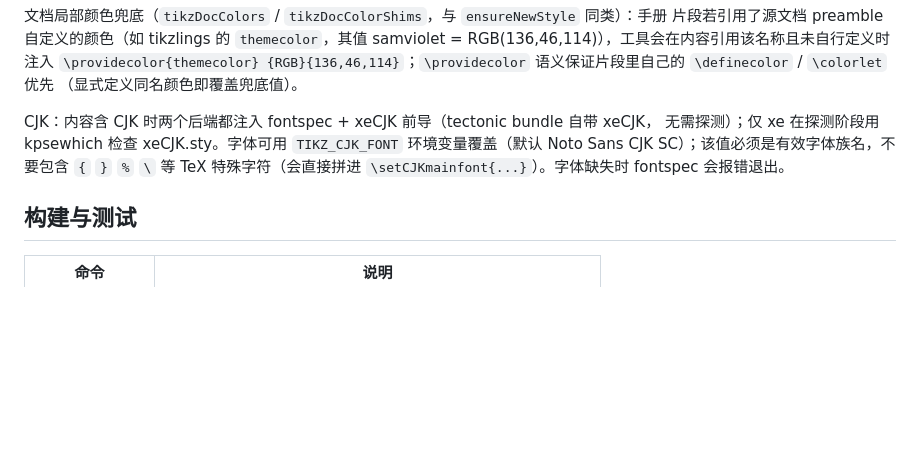
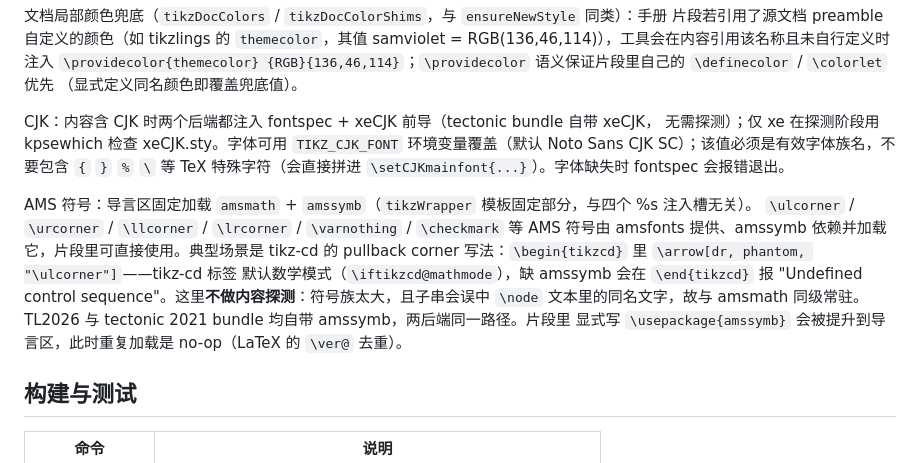
Before and after one commit to nanjj/slingshot, a Markdown page: AGENTS.md, the part around the change. Drawn GitHub-style; blank space fills up the shorter version.

```diff
--- a/AGENTS.md
+++ b/AGENTS.md
@@ -203,6 +203,15 @@ CJK：内容含 CJK 时两个后端都注入 fontspec + xeCJK 前导（tectonic
 环境变量覆盖（默认 Noto Sans CJK SC）；该值必须是有效字体族名，不要包含 `{` `}` `%` `\`
 等 TeX 特殊字符（会直接拼进 `\setCJKmainfont{...}`）。字体缺失时 fontspec 会报错退出。
 
+AMS 符号：导言区固定加载 `amsmath` + `amssymb`（`tikzWrapper` 模板固定部分，与四个 %s 注入槽无关）。
+`\ulcorner` / `\urcorner` / `\llcorner` / `\lrcorner` / `\varnothing` / `\checkmark` 等
+AMS 符号由 amsfonts 提供、amssymb 依赖并加载它，片段里可直接使用。典型场景是 tikz-cd 的
+pullback corner 写法：`\begin{tikzcd}` 里 `\arrow[dr, phantom, "\ulcorner"]`——tikz-cd 标签
+默认数学模式（`\iftikzcd@mathmode`），缺 amssymb 会在 `\end{tikzcd}` 报 "Undefined control
+sequence"。这里**不做内容探测**：符号族太大，且子串会误中 `\node` 文本里的同名文字，故与
+amsmath 同级常驻。TL2026 与 tectonic 2021 bundle 均自带 amssymb，两后端同一路径。片段里
+显式写 `\usepackage{amssymb}` 会被提升到导言区，此时重复加载是 no-op（LaTeX 的 `\ver@` 去重）。
+
 ## 构建与测试
 
 | 命令 | 说明 |
```
Also changed, not shown: README.md (+1 -0 lines).
